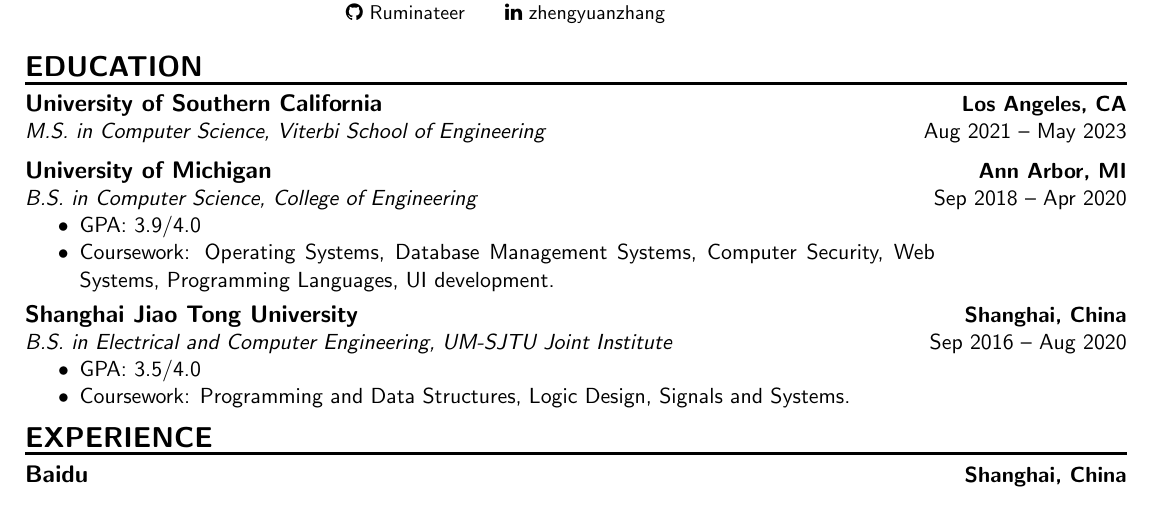
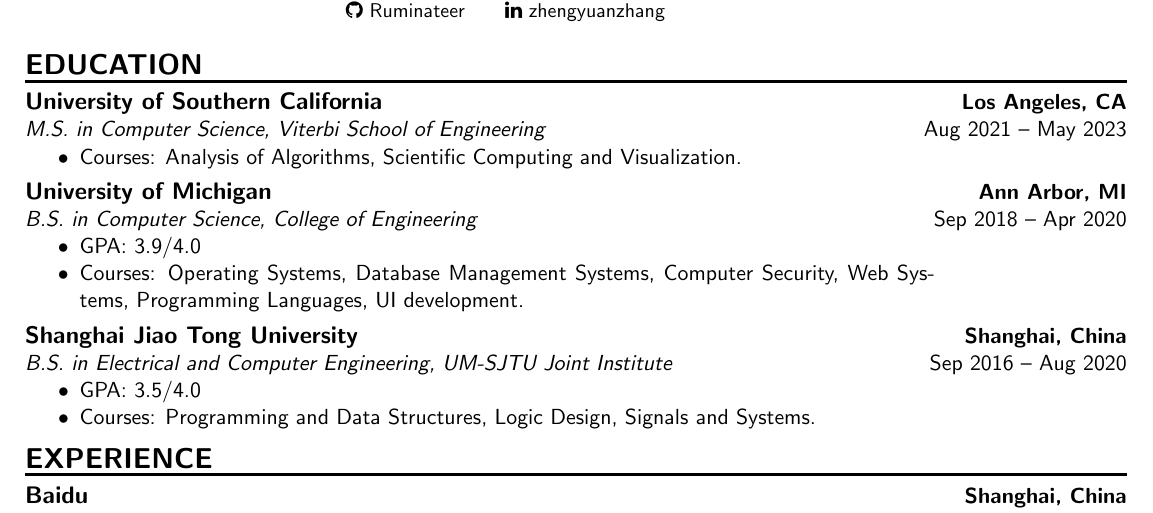
Before and after one commit to Ruminateer/resume, a LaTeX CV (Resume.tex, which reads education.tex): part of the page, cut so that both start at the same text. Compiled offline with pdfLaTeX.

Commit message:
add usc courses, change "coursework" to "courses"
Signed-off-by: zhangzhengyuan <zhangzhengyuan0604@gmail.com>

```diff
--- a/education.tex
+++ b/education.tex
@@ -2,13 +2,17 @@
 
 \USC
 \poswithprd{M.S. in Computer Science, Viterbi School of Engineering}{Aug 2021 -- May 2023}
-\vspace{1.3ex} % TODO
+\begin{miniItemize}
+    \item Courses:
+        Analysis of Algorithms,
+        Scientific Computing and Visualization.
+\end{miniItemize}
 
 \UM
 \poswithprd{B.S. in Computer Science, College of Engineering}{Sep 2018 -- Apr 2020}
 \begin{miniItemize}
     \item GPA: 3.9/4.0
-    \item Coursework:
+    \item Courses:
         Operating Systems,
         Database Management Systems,
         Computer Security,
@@ -21,7 +25,7 @@
 \poswithprd{B.S. in Electrical and Computer Engineering, \href{https://www.ji.sjtu.edu.cn/}{UM-SJTU Joint Institute}}{Sep 2016 -- Aug 2020}
 \begin{miniItemize}
     \item GPA: 3.5/4.0
-    \item Coursework:
+    \item Courses:
         Programming and Data Structures,
         Logic Design,
         Signals and Systems.
```
